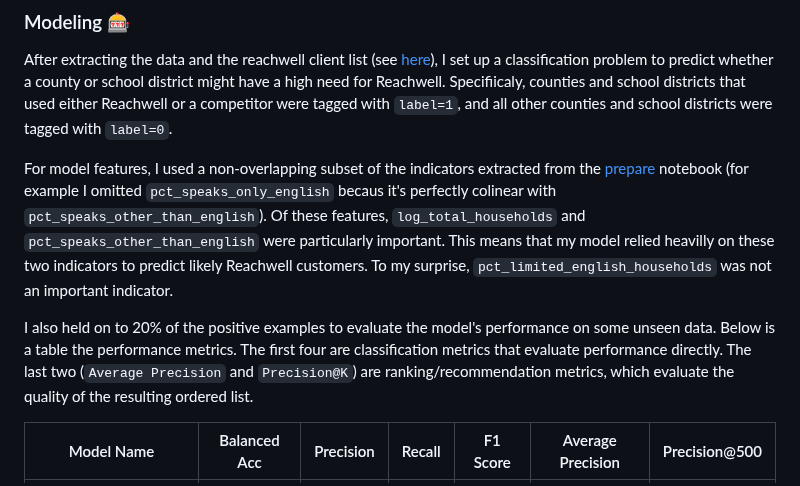
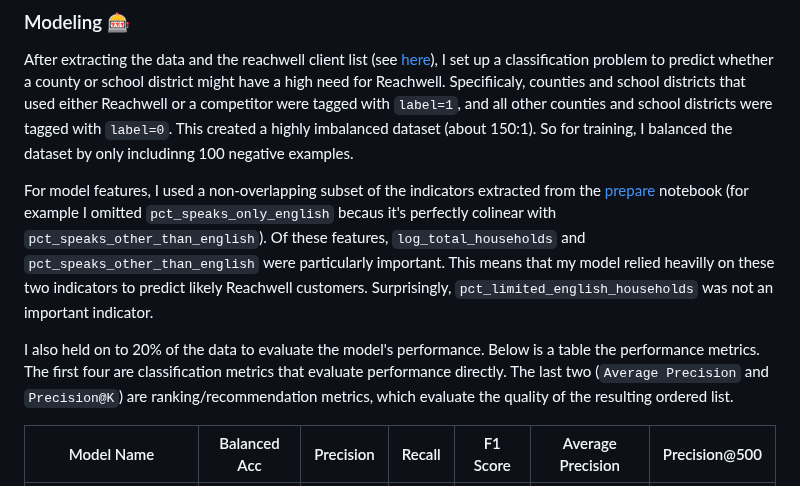
Before and after one commit to c-koster/reachwell, a Markdown page: README.md, the part around the change. Rendered like a GitHub page.

```diff
--- a/README.md
+++ b/README.md
@@ -54,11 +54,11 @@ Code for extracting the data from census files (and updating lagged 5-year data
 
 After extracting the data and the reachwell client list (see [here](notebooks/extract_client_list.ipynb)), I set up a classification problem to
 predict whether a county or school district might have a high need for Reachwell. Specifiicaly, counties and school districts that used either Reachwell
-or a competitor were tagged with `label=1`, and all other counties and school districts were tagged with `label=0`.
+or a competitor were tagged with `label=1`, and all other counties and school districts were tagged with `label=0`. This created a highly imbalanced dataset (about 150:1). So for training, I balanced the dataset by only includinng 100 negative examples.
 
-For model features, I used a non-overlapping subset of the indicators extracted from the [prepare](notebooks/prepare.ipynb) notebook (for example I omitted `pct_speaks_only_english` becaus it's perfectly colinear with `pct_speaks_other_than_english`). Of these features, `log_total_households`  and `pct_speaks_other_than_english` were particularly important. This means that my model relied heavilly on these two indicators to predict likely Reachwell customers. To my surprise, `pct_limited_english_households` was not an important indicator.
+For model features, I used a non-overlapping subset of the indicators extracted from the [prepare](notebooks/prepare.ipynb) notebook (for example I omitted `pct_speaks_only_english` becaus it's perfectly colinear with `pct_speaks_other_than_english`). Of these features, `log_total_households` and `pct_speaks_other_than_english` were particularly important. This means that my model relied heavilly on these two indicators to predict likely Reachwell customers. Surprisingly, `pct_limited_english_households` was not an important indicator.
 
-I also held on to 20% of the positive examples to evaluate the model's performance on some unseen data. Below is a table the performance metrics. The first four are classification
+I also held on to 20% of the data to evaluate the model's performance. Below is a table the performance metrics. The first four are classification
 metrics that evaluate performance directly. The last two (`Average Precision` and `Precision@K`) are ranking/recommendation metrics, which evaluate the quality of the resulting ordered list.
 
 
```
